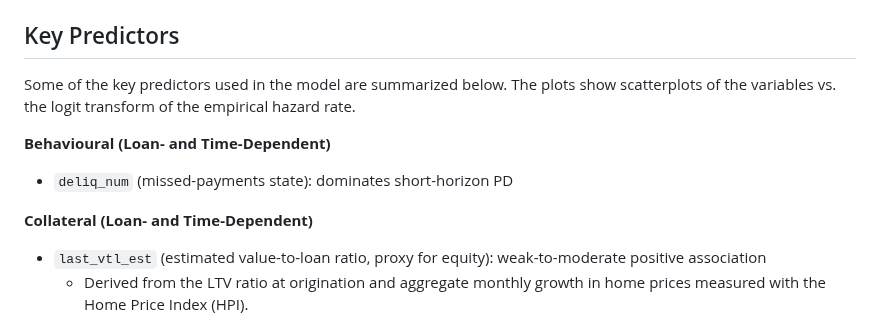
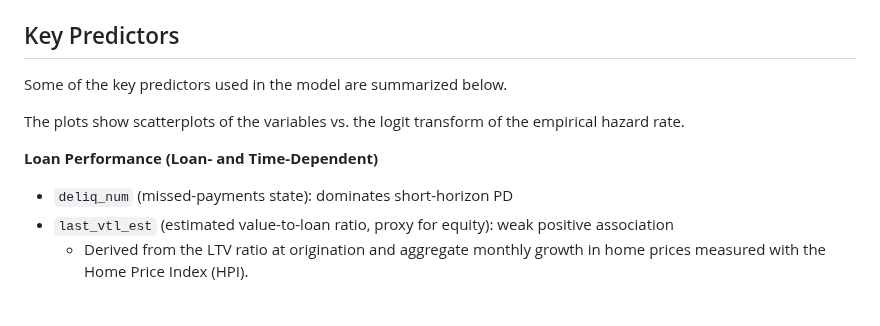
Before and after one commit to antonio-apm/credit-risk-hazard-model, a Markdown page: README.md, the part around one of its changes. Rendered like a GitHub page.

```diff
--- a/README.md
+++ b/README.md
@@ -26,11 +26,11 @@
   - median-imputed DTI used inside `transf_dti = |DTI − 15|`
 
 ## Key Predictors
-Some of the key predictors used in the model are summarized below. The plots show scatterplots of the variables vs. the logit transform of the empirical hazard rate.
+Some of the key predictors used in the model are summarized below.
 
-**Behavioural (Loan- and Time-Dependent)**
+The plots show scatterplots of the variables vs. the logit transform of the empirical hazard rate.
+
+**Loan Performance (Loan- and Time-Dependent)**
 - `deliq_num` (missed-payments state): dominates short-horizon PD
-
-**Collateral (Loan- and Time-Dependent)**
-- `last_vtl_est` (estimated value-to-loan ratio, proxy for equity): weak-to-moderate positive association
+- `last_vtl_est` (estimated value-to-loan ratio, proxy for equity): weak positive association
     - Derived from the LTV ratio at origination and aggregate monthly growth in home prices measured with the Home Price Index (HPI).
```
Also changed, not shown: other parts of README.md (+0 -3 lines).
